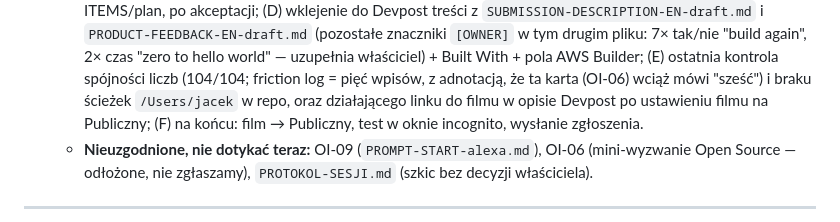
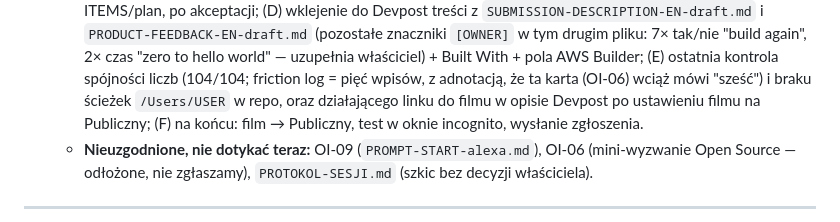
Before and after one commit to AnubisCrypto666/last-shift-mcp, a Markdown page: OPEN-ITEMS.md, the part around the change. Drawn GitHub-style.

```diff
--- a/OPEN-ITEMS.md
+++ b/OPEN-ITEMS.md
@@ -52,7 +52,7 @@ statusu na "zmierzone" z dowodem, i czeka na Twoje zamknięcie.
     właściciel) + Built With + pola AWS Builder; (E) ostatnia kontrola
     spójności liczb (104/104; friction log = pięć wpisów, z adnotacją,
     że ta karta (OI-06) wciąż mówi "sześć") i braku ścieżek
-    `/Users/jacek` w repo, oraz działającego linku do filmu w opisie
+    `/Users/USER` w repo, oraz działającego linku do filmu w opisie
     Devpost po ustawieniu filmu na Publiczny; (F) na końcu: film →
     Publiczny, test w oknie incognito, wysłanie zgłoszenia.
   - **Nieuzgodnione, nie dotykać teraz:** OI-09
```
Also changed, not shown: SESSION-REPORT-amazon-prep.md (+1 -1 lines), raport-sesji/2026-10-19-podsumowanie-sesji.md (+6 -4 lines).
